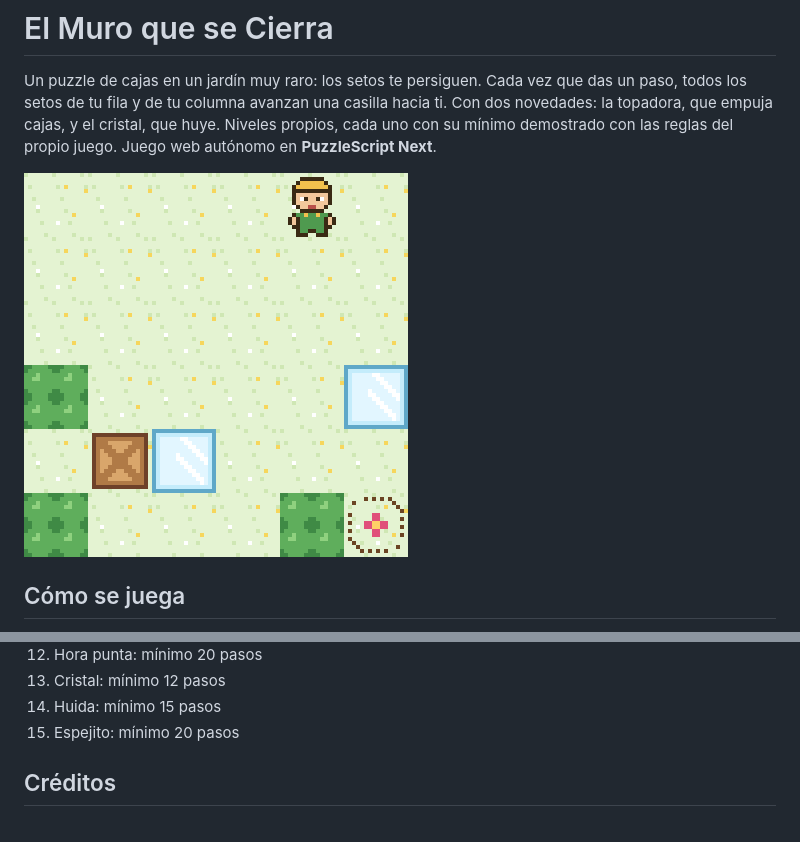
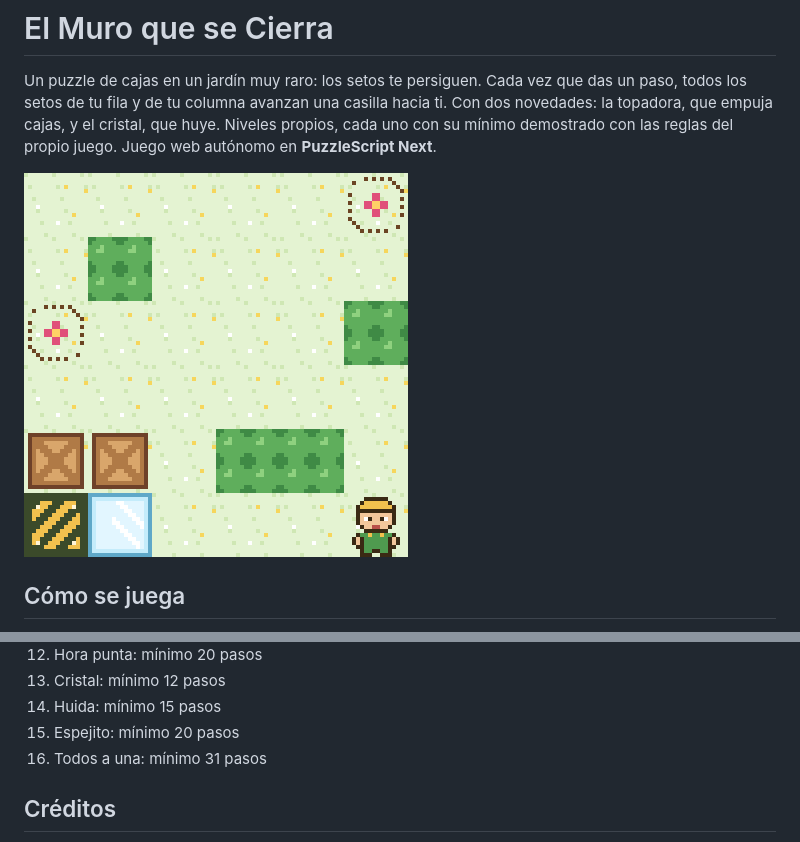
Before and after one commit to Spyder-cripto/el-muro-que-se-cierra, a Markdown page: README.md, 2 parts joined by grey strips. Drawn GitHub-style; pictures changed too: captura.png.

```diff
--- a/README.md
+++ b/README.md
@@ -30,6 +30,7 @@ Niveles propios, cada uno con su mínimo demostrado con las reglas del propio ju
 13. Cristal: mínimo 12 pasos
 14. Huida: mínimo 15 pasos
 15. Espejito: mínimo 20 pasos
+16. Todos a una: mínimo 31 pasos
 
 ## Créditos
 - Niveles, topadora, cristal, arte 16-bit y tarjetas: **Spider** (Fali + Claude), 2026
```
Also changed, not shown: 2 other files.
